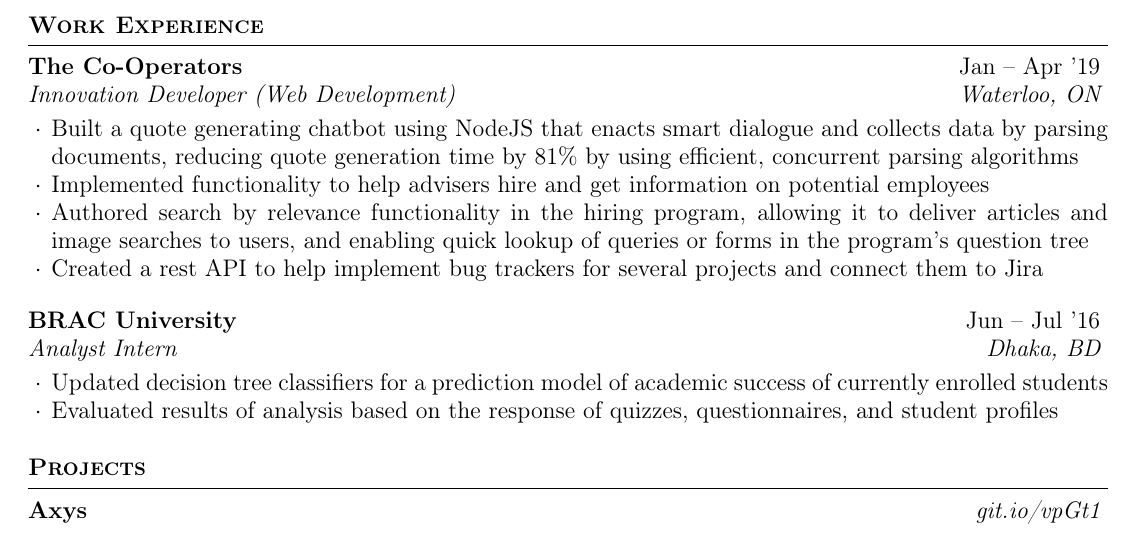
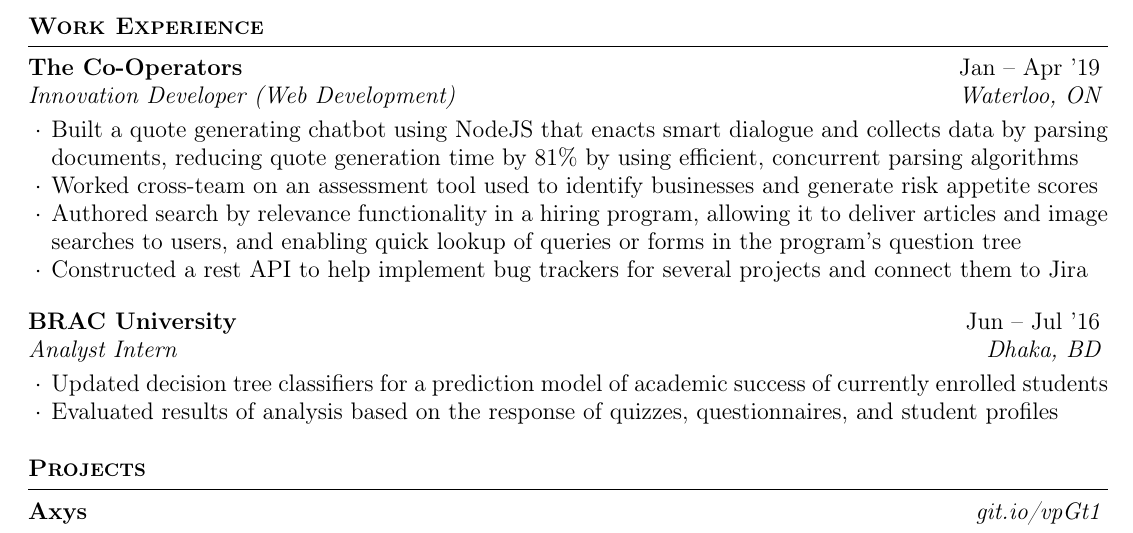
Before and after one commit to MSJawad/resume, a LaTeX CV (resume.tex): part of the page, cut so that both start at the same text. Compiled offline with pdfLaTeX.

Commit message:
replaced one line of work exp with smth more relevant

```diff
--- a/resume.tex
+++ b/resume.tex
@@ -4,7 +4,7 @@
 % !TeX spellcheck = en
 \documentclass{resume} % Use the custom resume.cls style
 
-\usepackage[left=0.5in,top=0.5in,right=0.5in,bottom=0.5in]{geometry} % Document margins
+\usepackage[left=0.5in,top=0.52in,right=0.5in,bottom=0.5in]{geometry} % Document margins
 
 \usepackage[colorlinks=true, linkcolor=black, urlcolor=black]{hyperref}
 \usepackage{marvosym}
@@ -45,9 +44,9 @@
          {Innovation Developer (Web Development)}
          {Waterloo, ON}
        \item Built a quote generating chatbot using NodeJS that enacts smart dialogue and collects data by parsing documents, reducing quote generation time by 81\% by using efficient, concurrent parsing algorithms
-    \item Implemented functionality to help advisers hire and get information on potential employees
-    \item Authored search by relevance functionality in the hiring program, allowing it to deliver articles and image searches to users, and enabling quick lookup of queries or forms in the program's question tree
-     \item Created a rest API to help implement bug trackers for several projects and connect them to Jira
+       \item Worked cross{-}team on an assessment tool used to identify businesses and generate risk appetite scores
+       \item Authored search by relevance functionality in a hiring program, allowing it to deliver articles and image searches to users, and enabling quick lookup of queries or forms in the program's question tree
+     \item Constructed a rest API to help implement bug trackers for several projects and connect them to Jira
   \end{rSubsection}
 
 	\begin{rSubsection}{BRAC University}
```
Also changed, not shown: resume.pdf, resume.tex (3 more changed lines).
